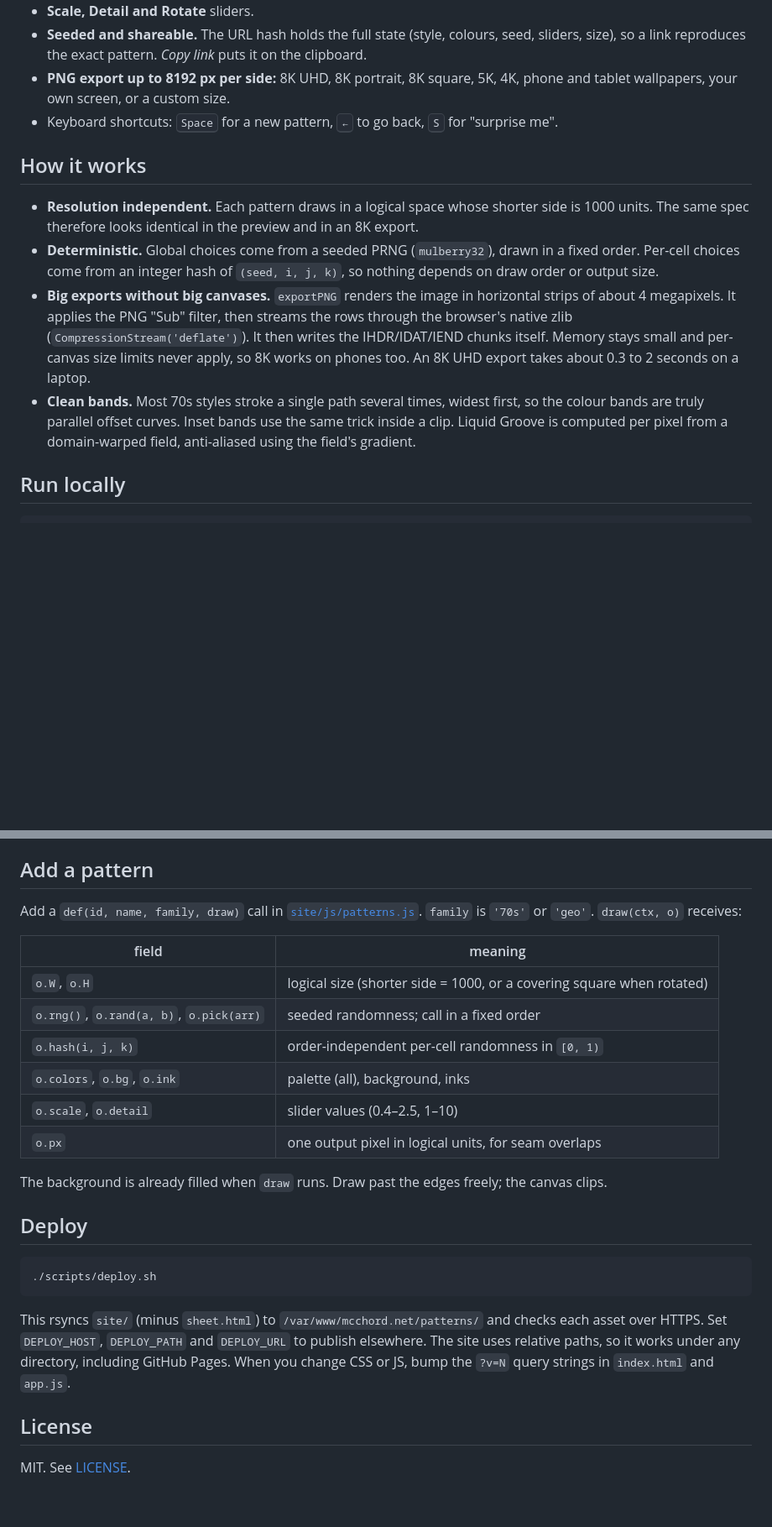
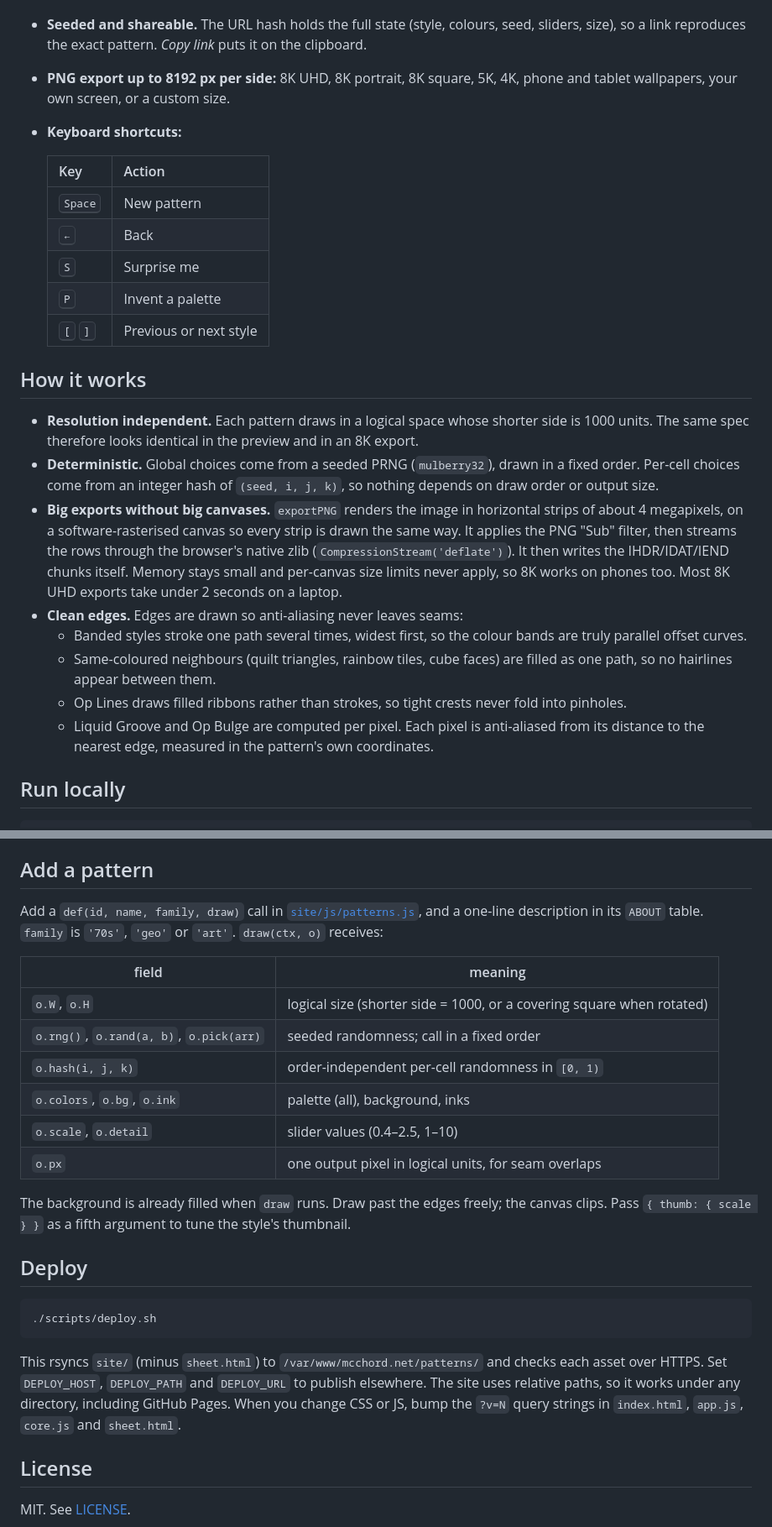
Before and after one commit to amcchord/70s-patterns, a Markdown page: README.md, 2 parts joined by grey strips. Shown at 84% size. GitHub-like rendering; blank space fills up the shorter version.

````diff
--- a/README.md
+++ b/README.md
@@ -17,14 +34,26 @@ Everything runs in the browser. There is no server-side code, no build step and
 - **Scale, Detail and Rotate** sliders.
 - **Seeded and shareable.** The URL hash holds the full state (style, colours, seed, sliders, size), so a link reproduces the exact pattern. *Copy link* puts it on the clipboard.
 - **PNG export up to 8192 px per side:** 8K UHD, 8K portrait, 8K square, 5K, 4K, phone and tablet wallpapers, your own screen, or a custom size.
-- Keyboard shortcuts: <kbd>Space</kbd> for a new pattern, <kbd>←</kbd> to go back, <kbd>S</kbd> for "surprise me".
+- **Keyboard shortcuts:**
+
+  | Key | Action |
+  | --- | --- |
+  | <kbd>Space</kbd> | New pattern |
+  | <kbd>←</kbd> | Back |
+  | <kbd>S</kbd> | Surprise me |
+  | <kbd>P</kbd> | Invent a palette |
+  | <kbd>[</kbd> <kbd>]</kbd> | Previous or next style |
 
 ## How it works
 
 - **Resolution independent.** Each pattern draws in a logical space whose shorter side is 1000 units. The same spec therefore looks identical in the preview and in an 8K export.
 - **Deterministic.** Global choices come from a seeded PRNG (`mulberry32`), drawn in a fixed order. Per-cell choices come from an integer hash of `(seed, i, j, k)`, so nothing depends on draw order or output size.
-- **Big exports without big canvases.** `exportPNG` renders the image in horizontal strips of about 4 megapixels. It applies the PNG "Sub" filter, then streams the rows through the browser's native zlib (`CompressionStream('deflate')`). It then writes the IHDR/IDAT/IEND chunks itself. Memory stays small and per-canvas size limits never apply, so 8K works on phones too. An 8K UHD export takes about 0.3 to 2 seconds on a laptop.
-- **Clean bands.** Most 70s styles stroke a single path several times, widest first, so the colour bands are truly parallel offset curves. Inset bands use the same trick inside a clip. Liquid Groove is computed per pixel from a domain-warped field, anti-aliased using the field's gradient.
+- **Big exports without big canvases.** `exportPNG` renders the image in horizontal strips of about 4 megapixels, on a software-rasterised canvas so every strip is drawn the same way. It applies the PNG "Sub" filter, then streams the rows through the browser's native zlib (`CompressionStream('deflate')`). It then writes the IHDR/IDAT/IEND chunks itself. Memory stays small and per-canvas size limits never apply, so 8K works on phones too. Most 8K UHD exports take under 2 seconds on a laptop.
+- **Clean edges.** Edges are drawn so anti-aliasing never leaves seams:
+  - Banded styles stroke one path several times, widest first, so the colour bands are truly parallel offset curves.
+  - Same-coloured neighbours (quilt triangles, rainbow tiles, cube faces) are filled as one path, so no hairlines appear between them.
+  - Op Lines draws filled ribbons rather than strokes, so tight crests never fold into pinholes.
+  - Liquid Groove and Op Bulge are computed per pixel. Each pixel is anti-aliased from its distance to the nearest edge, measured in the pattern's own coordinates.
 
 ## Run locally
 
@@ -38,7 +67,7 @@ Then open http://localhost:8771/. Opening `index.html` straight from disk won't
 
 ## Add a pattern
 
-Add a `def(id, name, family, draw)` call in [`site/js/patterns.js`](site/js/patterns.js). `family` is `'70s'` or `'geo'`. `draw(ctx, o)` receives:
+Add a `def(id, name, family, draw)` call in [`site/js/patterns.js`](site/js/patterns.js), and a one-line description in its `ABOUT` table. `family` is `'70s'`, `'geo'` or `'art'`. `draw(ctx, o)` receives:
 
 | field | meaning |
 | --- | --- |
@@ -49,7 +78,7 @@ Add a `def(id, name, family, draw)` call in [`site/js/patterns.js`](site/js/patt
 | `o.scale`, `o.detail` | slider values (0.4–2.5, 1–10) |
 | `o.px` | one output pixel in logical units, for seam overlaps |
 
-The background is already filled when `draw` runs. Draw past the edges freely; the canvas clips.
+The background is already filled when `draw` runs. Draw past the edges freely; the canvas clips. Pass `{ thumb: { scale } }` as a fifth argument to tune the style's thumbnail.
 
 ## Deploy
 
@@ -57,7 +86,7 @@ The background is already filled when `draw` runs. Draw past the edges freely; t
 ./scripts/deploy.sh
 ```
 
-This rsyncs `site/` (minus `sheet.html`) to `/var/www/mcchord.net/patterns/` and checks each asset over HTTPS. Set `DEPLOY_HOST`, `DEPLOY_PATH` and `DEPLOY_URL` to publish elsewhere. The site uses relative paths, so it works under any directory, including GitHub Pages. When you change CSS or JS, bump the `?v=N` query strings in `index.html` and `app.js`.
+This rsyncs `site/` (minus `sheet.html`) to `/var/www/mcchord.net/patterns/` and checks each asset over HTTPS. Set `DEPLOY_HOST`, `DEPLOY_PATH` and `DEPLOY_URL` to publish elsewhere. The site uses relative paths, so it works under any directory, including GitHub Pages. When you change CSS or JS, bump the `?v=N` query strings in `index.html`, `app.js`, `core.js` and `sheet.html`.
 
 ## License
 
````
Also changed, not shown: other parts of README.md (+22 -5 lines), site/og.png, 5 other files.
